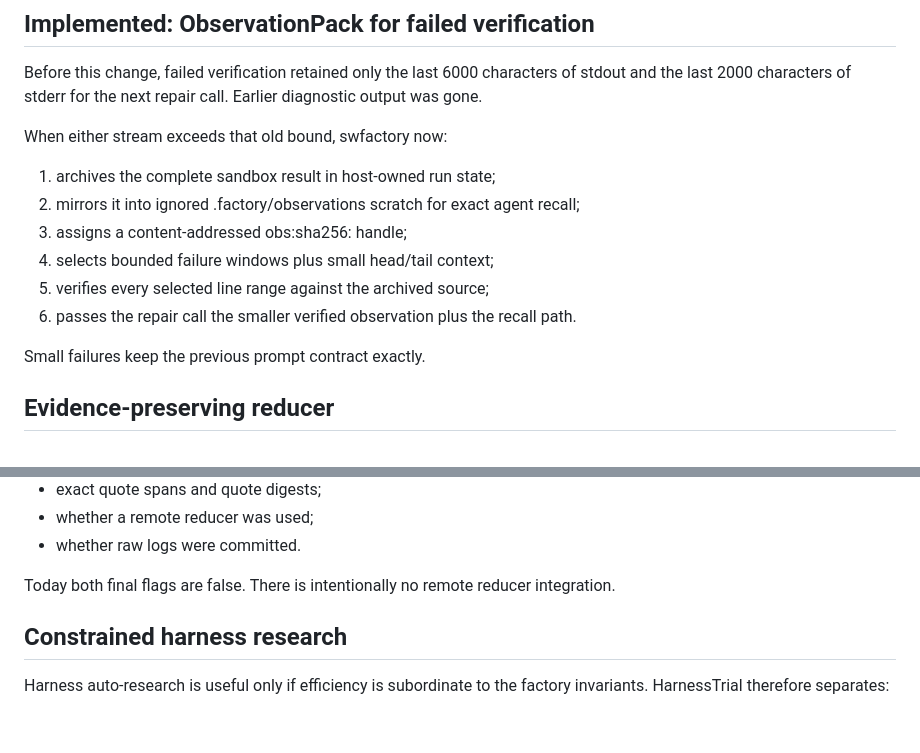
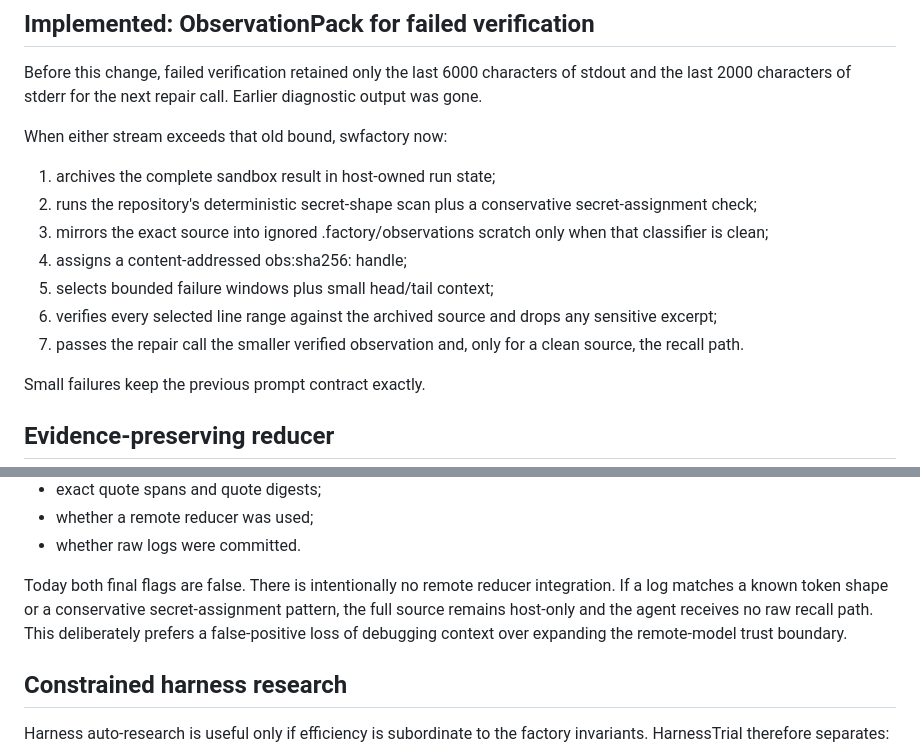
Before and after one commit to zozo123/ariflow-swfactory, a Markdown page: docs/harness-efficiency.md, 2 parts joined by grey strips. GitHub-like rendering; blank space fills up the shorter version.

Commit message:
docs: keep sensitive observation recall host-only

```diff
--- a/docs/harness-efficiency.md
+++ b/docs/harness-efficiency.md
@@ -15,11 +15,12 @@ last 2000 characters of stderr for the next repair call. Earlier diagnostic outp
 When either stream exceeds that old bound, swfactory now:
 
 1. archives the complete sandbox result in host-owned run state;
-2. mirrors it into ignored .factory/observations scratch for exact agent recall;
-3. assigns a content-addressed obs:sha256:<digest> handle;
-4. selects bounded failure windows plus small head/tail context;
-5. verifies every selected line range against the archived source;
-6. passes the repair call the smaller verified observation plus the recall path.
+2. runs the repository's deterministic secret-shape scan plus a conservative secret-assignment check;
+3. mirrors the exact source into ignored .factory/observations scratch only when that classifier is clean;
+4. assigns a content-addressed obs:sha256:<digest> handle;
+5. selects bounded failure windows plus small head/tail context;
+6. verifies every selected line range against the archived source and drops any sensitive excerpt;
+7. passes the repair call the smaller verified observation and, only for a clean source, the recall path.
 
 Small failures keep the previous prompt contract exactly.
 
@@ -40,7 +41,10 @@ Raw diagnostic text is not automatically committed. The delivery artifact carrie
 - whether a remote reducer was used;
 - whether raw logs were committed.
 
-Today both final flags are false. There is intentionally no remote reducer integration.
+Today both final flags are false. There is intentionally no remote reducer integration. If a log
+matches a known token shape or a conservative secret-assignment pattern, the full source remains
+host-only and the agent receives no raw recall path. This deliberately prefers a false-positive
+loss of debugging context over expanding the remote-model trust boundary.
 
 ## Constrained harness research
 
```
